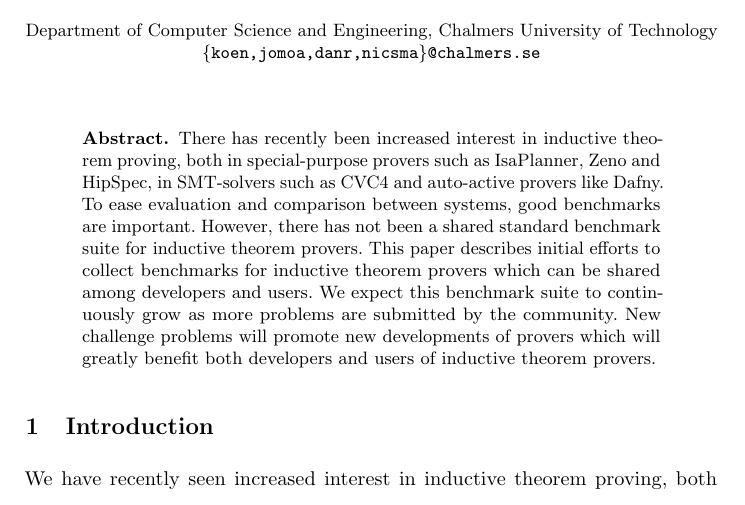
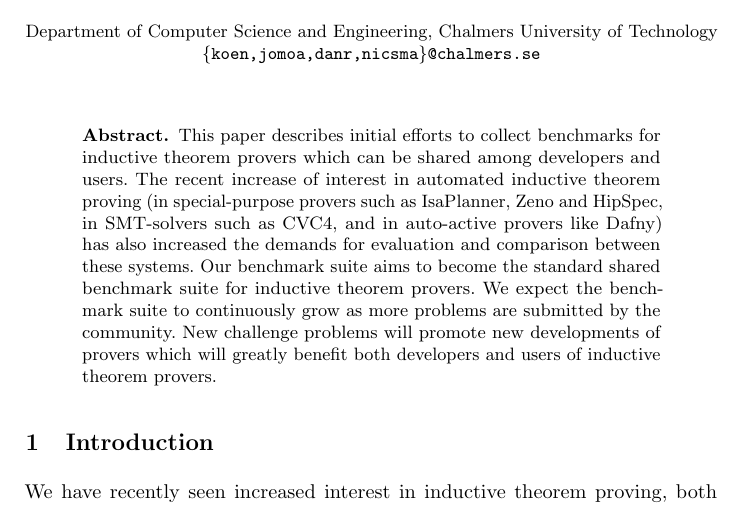
Before and after one commit to tip-org/cicm-paper, a LaTeX thesis (cicm-paper.tex): part of page 1 of 5, cut so that both start at the same text. Compiled offline with pdfLaTeX.

Commit message:
abstract

```diff
--- a/cicm-paper.tex
+++ b/cicm-paper.tex
@@ -52,19 +52,19 @@
 \maketitle
 
 \begin{abstract}
-There has recently been increased interest in inductive theorem
-proving, both in special-purpose provers such as
-IsaPlanner, Zeno and HipSpec, in SMT-solvers such as
-CVC4 and auto-active provers like Dafny. To ease evaluation and comparison between systems,
-good benchmarks are important. However, there has not been a shared
-standard benchmark suite for inductive theorem provers. This paper
-describes initial efforts to collect benchmarks for inductive theorem
-provers which can be shared among developers and users.
-We expect this benchmark suite to continuously grow as
-more problems are submitted by the community. New challenge problems
-will promote new developments of provers which will greatly benefit
-both developers and users of inductive theorem provers.
-
+This paper describes initial efforts to collect benchmarks for
+inductive theorem provers which can be shared among developers
+and users. The recent increase of interest in automated
+inductive theorem proving (in special-purpose provers such
+as IsaPlanner, Zeno and HipSpec, in SMT-solvers such as CVC4,
+and in auto-active provers like Dafny) has also increased the
+demands for evaluation and comparison between these systems. Our
+benchmark suite aims to become the standard shared benchmark
+suite for inductive theorem provers. We expect the benchmark
+suite to continuously grow as more problems are submitted by the
+community. New challenge problems will promote new developments
+of provers which will greatly benefit both developers and users
+of inductive theorem provers.
 \end{abstract}
 
 \section{Introduction}
```
